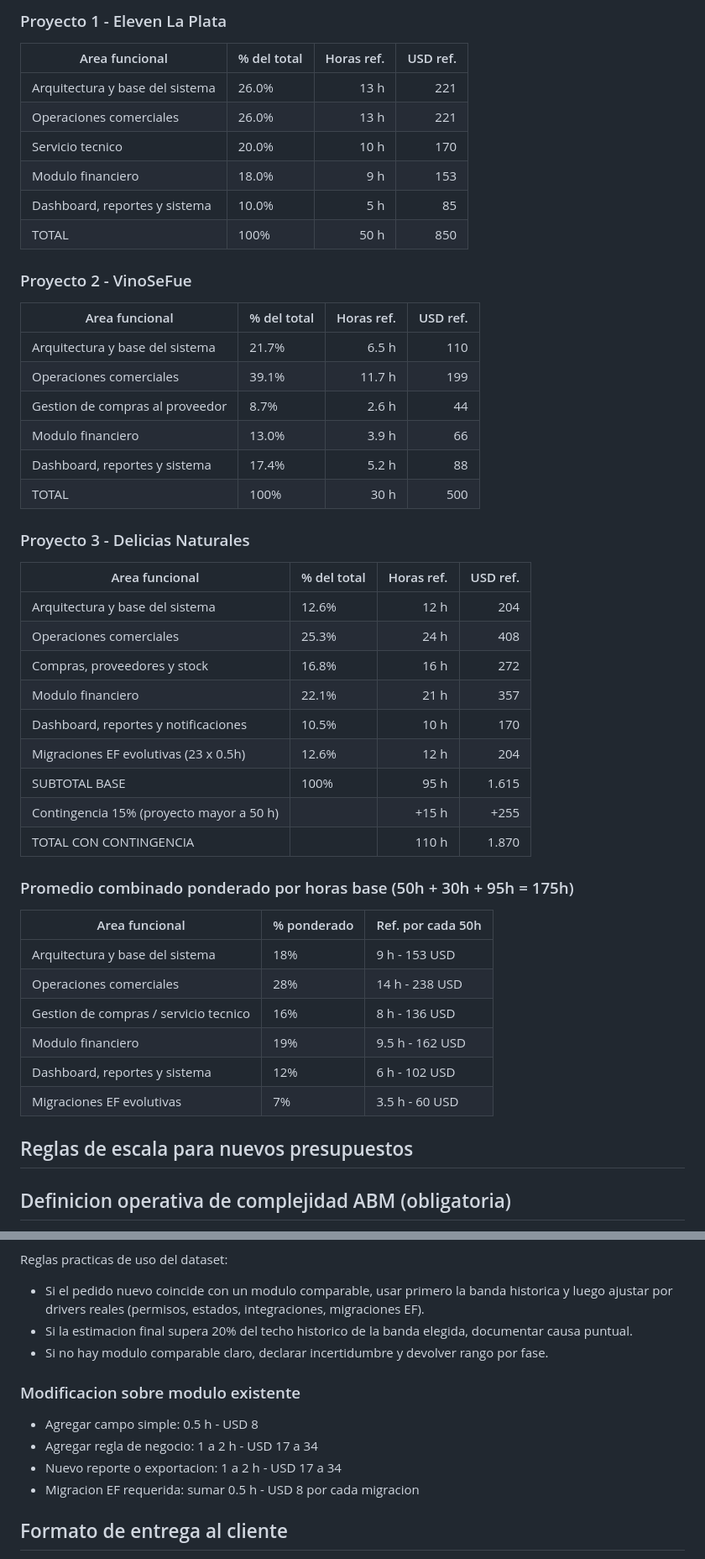
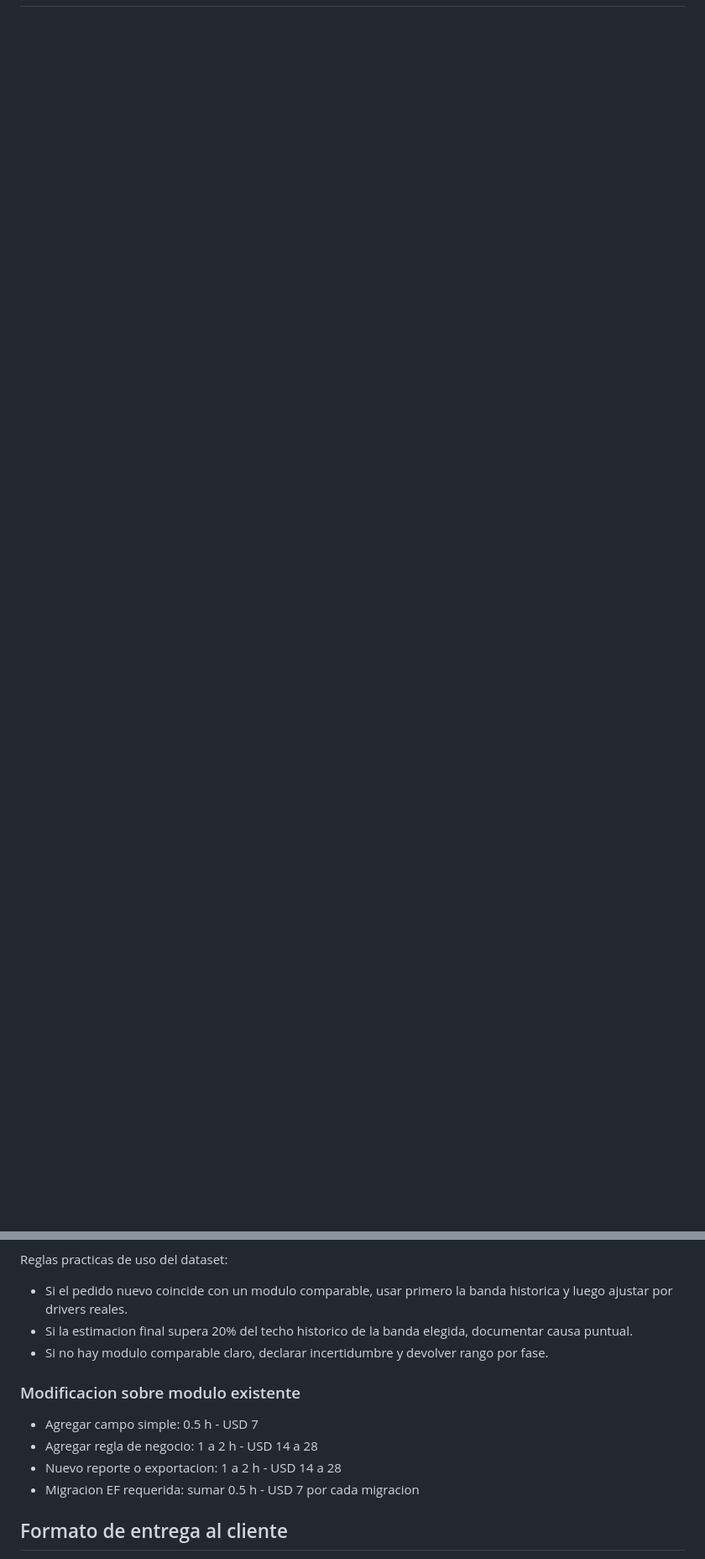
Before and after one commit to Bourdin21/Agentes-IA, a Markdown page: .github/instructions/27-presupuesto-parametros.instructions.md, 2 parts joined by grey strips. Shown at 84% size. GitHub-like rendering; blank space fills up the shorter version.

Commit message:
valor hora

```diff
--- a/.github/instructions/27-presupuesto-parametros.instructions.md
+++ b/.github/instructions/27-presupuesto-parametros.instructions.md
@@ -52,52 +50 @@ applyTo: "**/*.{md,prompt.md,agent.md,instructions.md}"
 
-### Proyecto 1 - Eleven La Plata
-
-| Area funcional | % del total | Horas ref. | USD ref. |
-|---|---|---:|---:|
-| Arquitectura y base del sistema | 26.0% | 13 h | 221 |
-| Operaciones comerciales | 26.0% | 13 h | 221 |
-| Servicio tecnico | 20.0% | 10 h | 170 |
-| Modulo financiero | 18.0% | 9 h | 153 |
-| Dashboard, reportes y sistema | 10.0% | 5 h | 85 |
-| TOTAL | 100% | 50 h | 850 |
-
-### Proyecto 2 - VinoSeFue
-
-| Area funcional | % del total | Horas ref. | USD ref. |
-|---|---|---:|---:|
-| Arquitectura y base del sistema | 21.7% | 6.5 h | 110 |
-| Operaciones comerciales | 39.1% | 11.7 h | 199 |
-| Gestion de compras al proveedor | 8.7% | 2.6 h | 44 |
-| Modulo financiero | 13.0% | 3.9 h | 66 |
-| Dashboard, reportes y sistema | 17.4% | 5.2 h | 88 |
-| TOTAL | 100% | 30 h | 500 |
-
-### Proyecto 3 - Delicias Naturales
-
-| Area funcional | % del total | Horas ref. | USD ref. |
-|---|---|---:|---:|
-| Arquitectura y base del sistema | 12.6% | 12 h | 204 |
-| Operaciones comerciales | 25.3% | 24 h | 408 |
-| Compras, proveedores y stock | 16.8% | 16 h | 272 |
-| Modulo financiero | 22.1% | 21 h | 357 |
-| Dashboard, reportes y notificaciones | 10.5% | 10 h | 170 |
-| Migraciones EF evolutivas (23 x 0.5h) | 12.6% | 12 h | 204 |
-| SUBTOTAL BASE | 100% | 95 h | 1.615 |
-| Contingencia 15% (proyecto mayor a 50 h) | | +15 h | +255 |
-| TOTAL CON CONTINGENCIA | | 110 h | 1.870 |
-
-### Promedio combinado ponderado por horas base (50h + 30h + 95h = 175h)
-
-| Area funcional | % ponderado | Ref. por cada 50h |
-|---|---|---|
-| Arquitectura y base del sistema | 18% | 9 h - 153 USD |
-| Operaciones comerciales | 28% | 14 h - 238 USD |
-| Gestion de compras / servicio tecnico | 16% | 8 h - 136 USD |
-| Modulo financiero | 19% | 9.5 h - 162 USD |
-| Dashboard, reportes y sistema | 12% | 6 h - 102 USD |
-| Migraciones EF evolutivas | 7% | 3.5 h - 60 USD |
-
-## Reglas de escala para nuevos presupuestos
-
-## Definicion operativa de complejidad ABM (obligatoria)
-
@@ -158,15 +85,15 @@ Ejemplos usados para calibrar (horas finales con 30%):
 - Piapartments: ABM Edificios 6.5 h.
 
 Reglas practicas de uso del dataset:
-- Si el pedido nuevo coincide con un modulo comparable, usar primero la banda historica y luego ajustar por drivers reales (permisos, estados, integraciones, migraciones EF).
+- Si el pedido nuevo coincide con un modulo comparable, usar primero la banda historica y luego ajustar por drivers reales.
 - Si la estimacion final supera 20% del techo historico de la banda elegida, documentar causa puntual.
 - Si no hay modulo comparable claro, declarar incertidumbre y devolver rango por fase.
 
 ### Modificacion sobre modulo existente
-- Agregar campo simple: 0.5 h - USD 8
-- Agregar regla de negocio: 1 a 2 h - USD 17 a 34
-- Nuevo reporte o exportacion: 1 a 2 h - USD 17 a 34
-- Migracion EF requerida: sumar 0.5 h - USD 8 por cada migracion
+- Agregar campo simple: 0.5 h - USD 7
+- Agregar regla de negocio: 1 a 2 h - USD 14 a 28
+- Nuevo reporte o exportacion: 1 a 2 h - USD 14 a 28
+- Migracion EF requerida: sumar 0.5 h - USD 7 por cada migracion
 
 ## Formato de entrega al cliente
 
```
Also changed, not shown: other parts of .github/instructions/27-presupuesto-parametros.instructions.md (+20 -42 lines).
